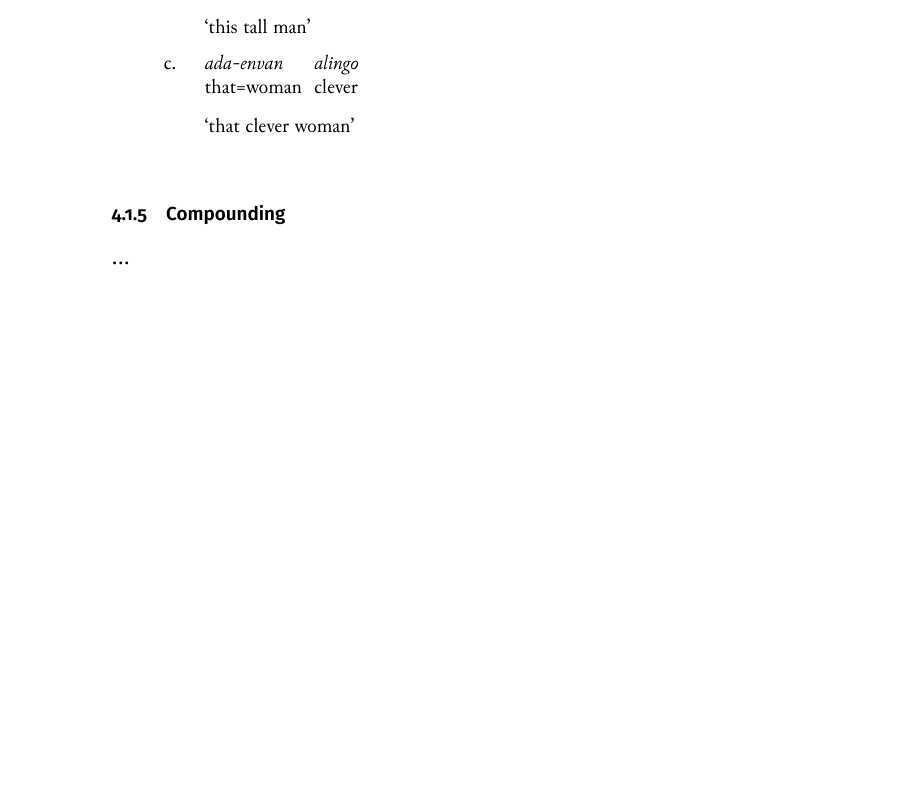
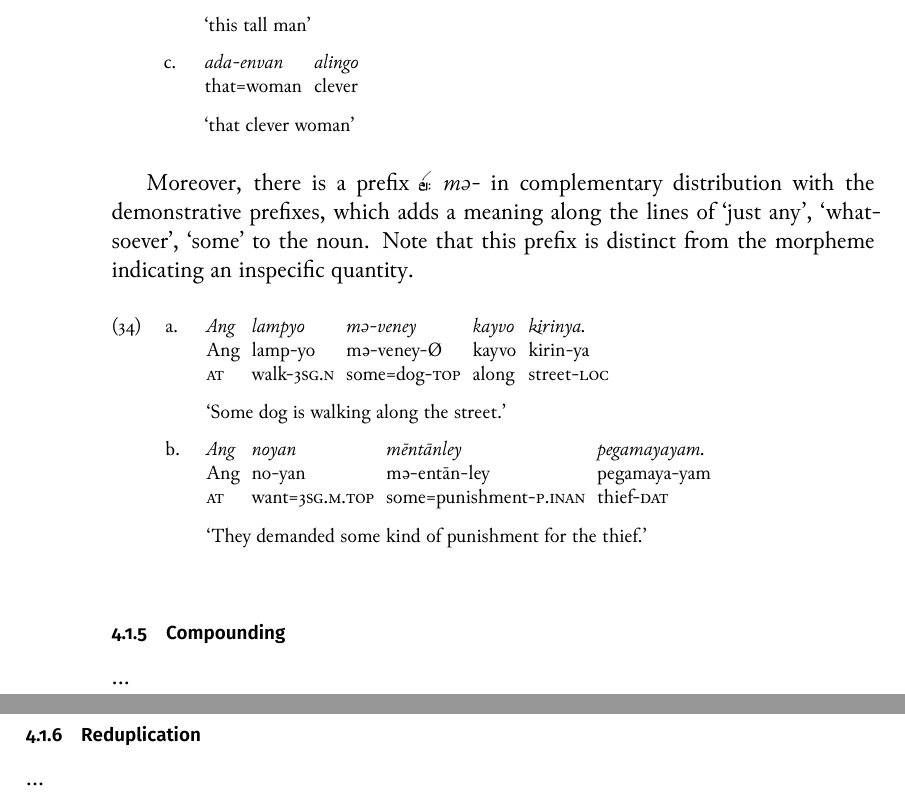
Before and after one commit to carbeck/ayerigrammar, a LaTeX thesis (grammar.tex, which reads chapters/gramcat.tex): part of page 102 of 107 before the commit and two parts of pages 102 and 103 of 109 after it, the two joined at a grey line, cut so that both start at the same text, the shorter picture padded with empty space. The pictures show the PDF file grammar.pdf that the author committed with the source.

Commit message:
mə- on nouns

```diff
--- a/chapters/gramcat.tex
+++ b/chapters/gramcat.tex
@@ -1370,6 +1370,28 @@ form exists.
 
 \xe
 
+Moreover, there is a prefix \rayr{me/}{mə-} in complementary distribution with
+the demonstrative prefixes, which adds a meaning along the lines of `just any',
+`whatsoever', `some' to the noun. Note that this prefix is distinct from the
+morpheme indicating an inspecific quantity.
+
+\pex
+\a\begingl
+	\gla Ang lampyo mə-veney kayvo kirinya. //
+	\glb Ang lamp-yo mə-veney-Ø kayvo kirin-ya //
+	\glc \AgtT{} walk-\TsgN{} some=dog-\Top{} along street-\Loc{} //
+	\glft `Some dog is walking along the street.' //
+\endgl
+
+\a\begingl
+	\gla Ang noyan mēntānley pegamayayam. //
+	\glb Ang no-yan mə-entān-ley pegamaya-yam //
+	\glc \AgtT{} want=\TsgM{}.\Top{} some=punishment-\PargI{}
+		thief-\Dat{} //
+	\glft `They demanded some kind of punishment for the thief.' //
+\endgl
+
+\xe
 
 \index{prefixes!on nouns|)}
 
```
Also changed, not shown: grammar.pdf, chapters/gramcat.tex (7 more changed lines).
